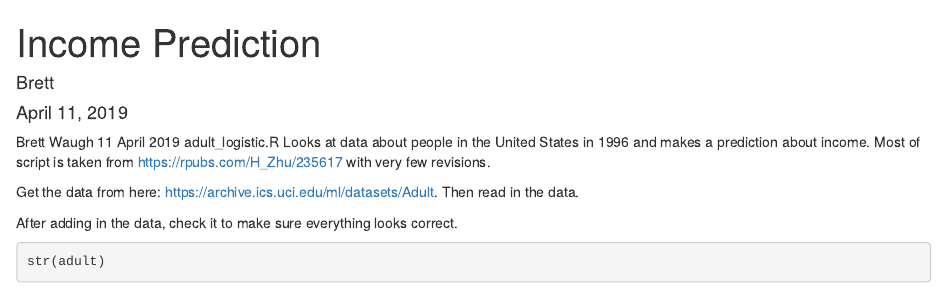
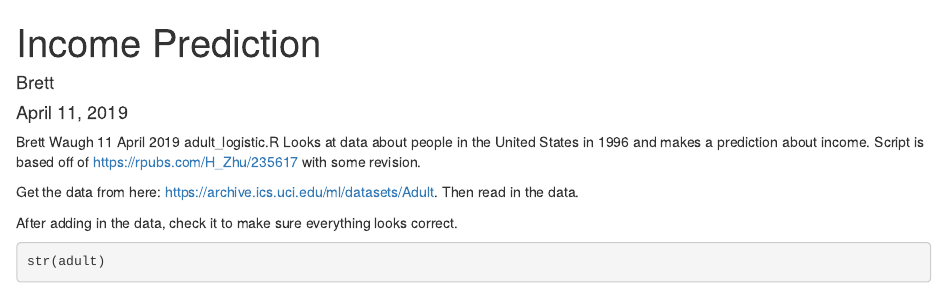
Before and after one commit to WaughB/LIS4805_Predictive_Analytics, an R Markdown document (final_project.Rmd): the page in a window 1100 px wide, from its top. Rendered offline with R 4.5, knitr and Pandoc, with nearby package versions; drawn as R Markdown's standard HTML page in place of the format the file asks for; some code elsewhere in the file could not run offline.

Commit message:
Spelling

````diff
--- a/final_project.Rmd
+++ b/final_project.Rmd
@@ -9,7 +9,7 @@ Brett Waugh
 11 April 2019
 adult_logistic.R
 Looks at data about people in the United States in 1996 and makes a prediction about income.
-Most of script is taken from https://rpubs.com/H_Zhu/235617 with very few revisions.
+Script is based off of https://rpubs.com/H_Zhu/235617 with some revision.
 
 ```{r, include=FALSE}
 # Load necessary libraries.
````
Also changed, not shown: final_project.Rmd (2 more changed lines).
